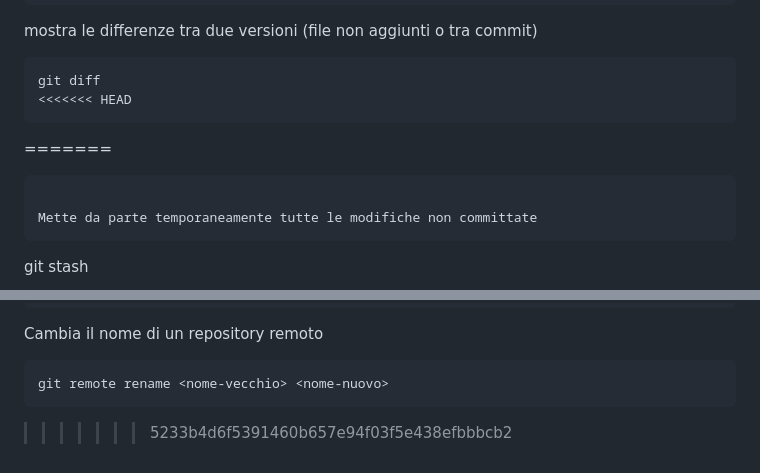
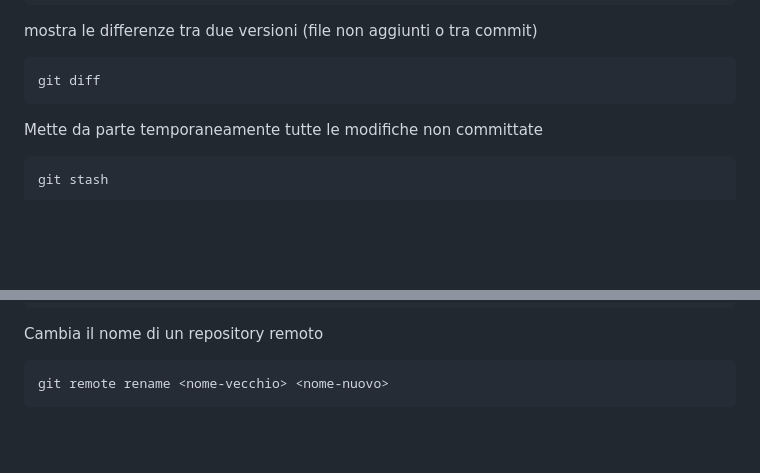
Before and after one commit to campionl/dl, a Markdown page: git.md, 2 parts joined by grey strips. GitHub-like rendering; blank space fills up the shorter version.

Commit message:
Aggiornamento

````diff
--- a/git.md
+++ b/git.md
@@ -253,9 +253,6 @@ mostra le differenze tra due versioni (file non aggiunti o tra commit)
 
 ```
 git diff
-<<<<<<< HEAD
-```
-=======
 ```
 
 Mette da parte temporaneamente tutte le modifiche non committate
@@ -475,4 +472,3 @@ Cambia il nome di un repository remoto
 ```
 git remote rename <nome-vecchio> <nome-nuovo>
 ```
->>>>>>> 5233b4d6f5391460b657e94f03f5e438efbbbcb2
````
